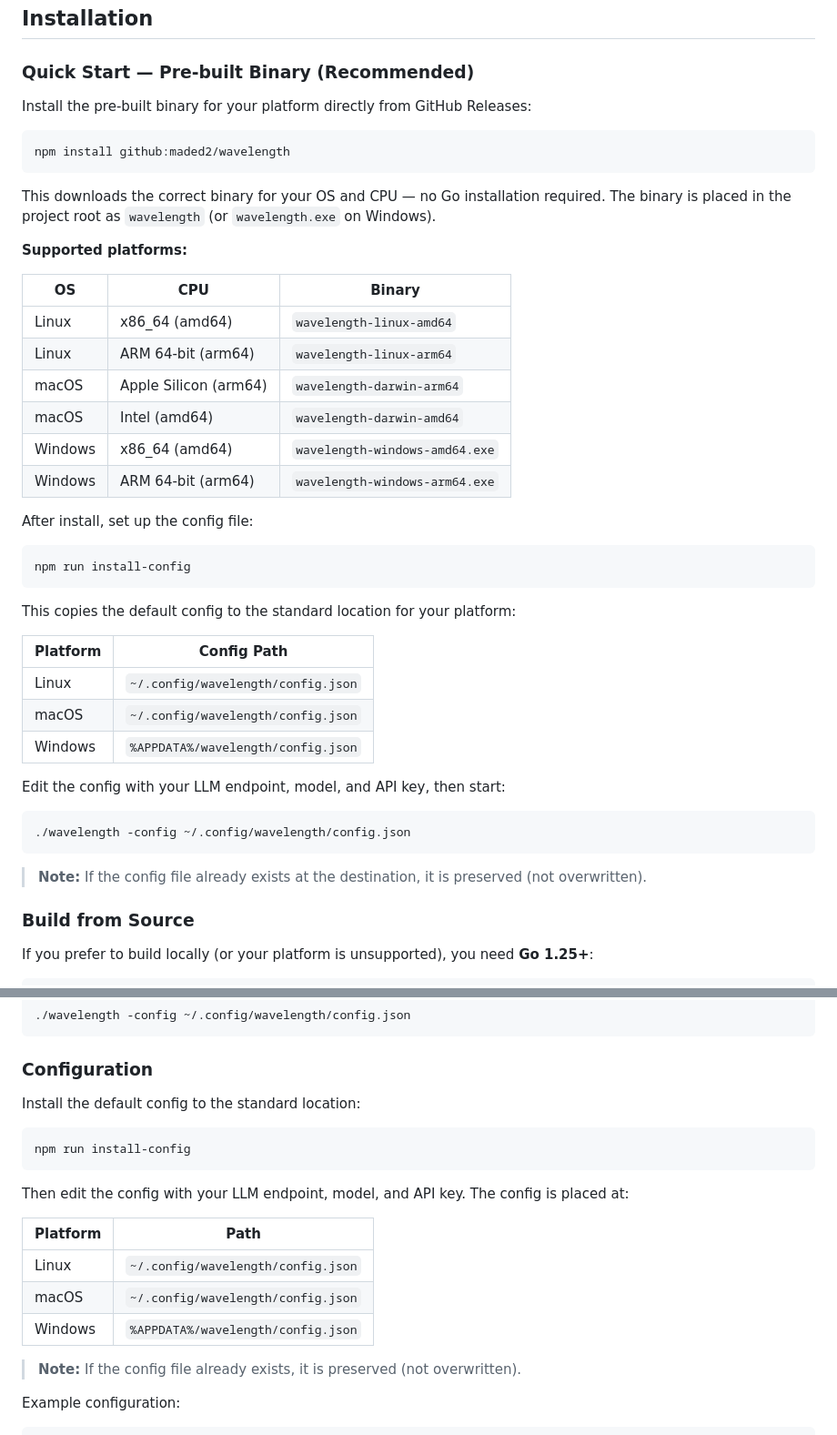
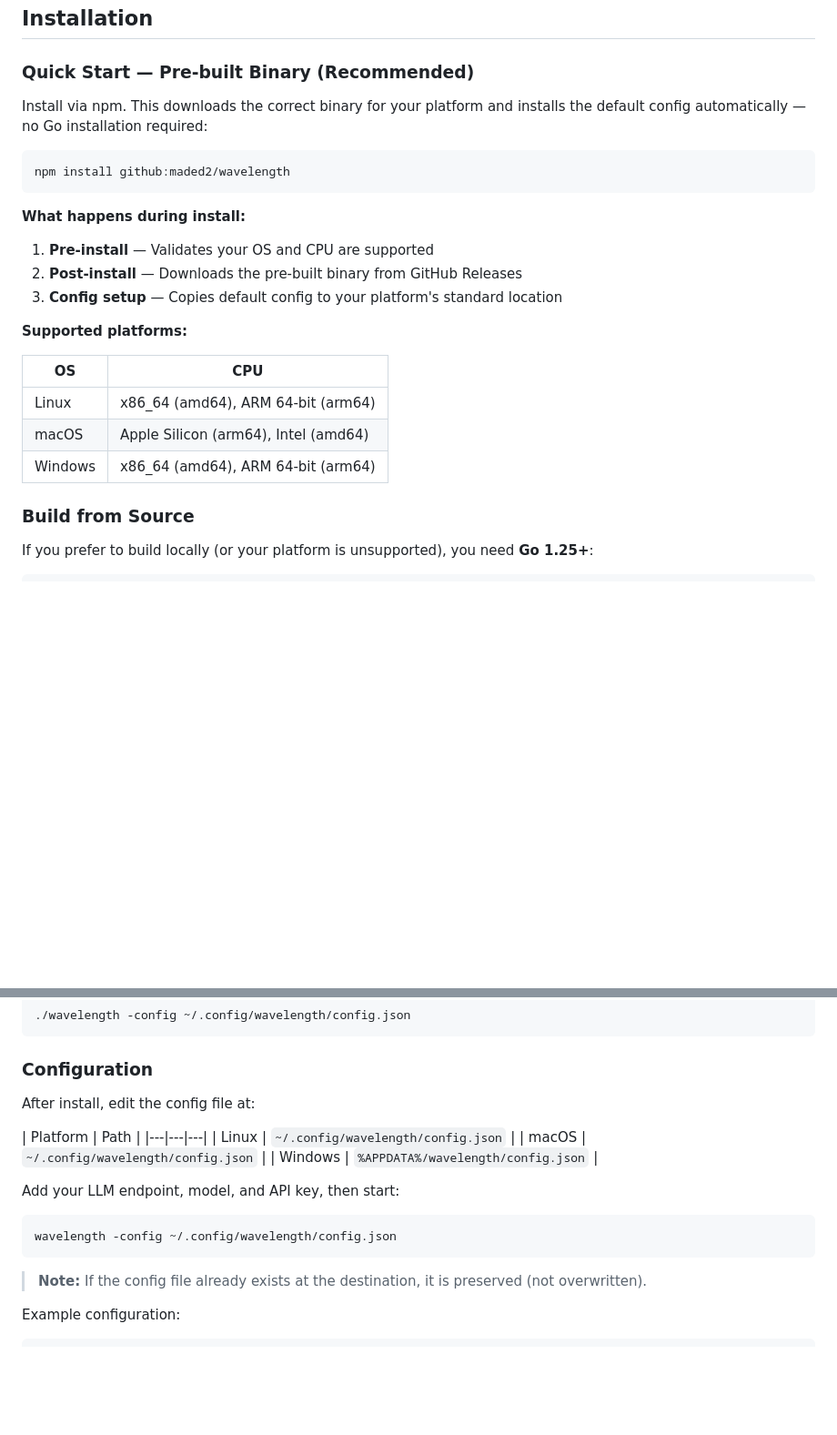
Before and after one commit to maded2/wavelength, a Markdown page: README.md, 2 parts joined by grey strips. Shown at 91% size. GitHub-like rendering; blank space fills up the shorter version.

Commit message:
Update README installation section to reflect automatic binary download and config setup

````diff
--- a/README.md
+++ b/README.md
@@ -41,46 +41,25 @@ Wavelength is a standalone web application that uses a configurable LLM backend
 
 ### Quick Start — Pre-built Binary (Recommended)
 
-Install the pre-built binary for your platform directly from GitHub Releases:
+Install via npm. This downloads the correct binary for your platform and installs the default config automatically — no Go installation required:
 
 ```bash
 npm install github:maded2/wavelength
 ```
 
-This downloads the correct binary for your OS and CPU — no Go installation required. The binary is placed in the project root as `wavelength` (or `wavelength.exe` on Windows).
+**What happens during install:**
+
+1. **Pre-install** — Validates your OS and CPU are supported
+2. **Post-install** — Downloads the pre-built binary from GitHub Releases
+3. **Config setup** — Copies default config to your platform's standard location
 
 **Supported platforms:**
 
-| OS | CPU | Binary |
-|---|---|---|
-| Linux | x86_64 (amd64) | `wavelength-linux-amd64` |
-| Linux | ARM 64-bit (arm64) | `wavelength-linux-arm64` |
-| macOS | Apple Silicon (arm64) | `wavelength-darwin-arm64` |
-| macOS | Intel (amd64) | `wavelength-darwin-amd64` |
-| Windows | x86_64 (amd64) | `wavelength-windows-amd64.exe` |
-| Windows | ARM 64-bit (arm64) | `wavelength-windows-arm64.exe` |
-
-After install, set up the config file:
-
-```bash
-npm run install-config
-```
-
-This copies the default config to the standard location for your platform:
-
-| Platform | Config Path |
+| OS | CPU |
 |---|---|
-| Linux | `~/.config/wavelength/config.json` |
-| macOS | `~/.config/wavelength/config.json` |
-| Windows | `%APPDATA%/wavelength/config.json` |
-
-Edit the config with your LLM endpoint, model, and API key, then start:
-
-```bash
-./wavelength -config ~/.config/wavelength/config.json
-```
-
-> **Note:** If the config file already exists at the destination, it is preserved (not overwritten).
+| Linux | x86_64 (amd64), ARM 64-bit (arm64) |
+| macOS | Apple Silicon (arm64), Intel (amd64) |
+| Windows | x86_64 (amd64), ARM 64-bit (arm64) |
 
 ### Build from Source
 
@@ -121,21 +100,21 @@ You can also specify a custom config file:
 
 ### Configuration
 
-Install the default config to the standard location:
-
-```bash
-npm run install-config
-```
-
-Then edit the config with your LLM endpoint, model, and API key. The config is placed at:
+After install, edit the config file at:
 
 | Platform | Path |
-|---|---|
+|---|---|---|
 | Linux | `~/.config/wavelength/config.json` |
 | macOS | `~/.config/wavelength/config.json` |
 | Windows | `%APPDATA%/wavelength/config.json` |
 
-> **Note:** If the config file already exists, it is preserved (not overwritten).
+Add your LLM endpoint, model, and API key, then start:
+
+```bash
+wavelength -config ~/.config/wavelength/config.json
+```
+
+> **Note:** If the config file already exists at the destination, it is preserved (not overwritten).
 
 Example configuration:
 
````
